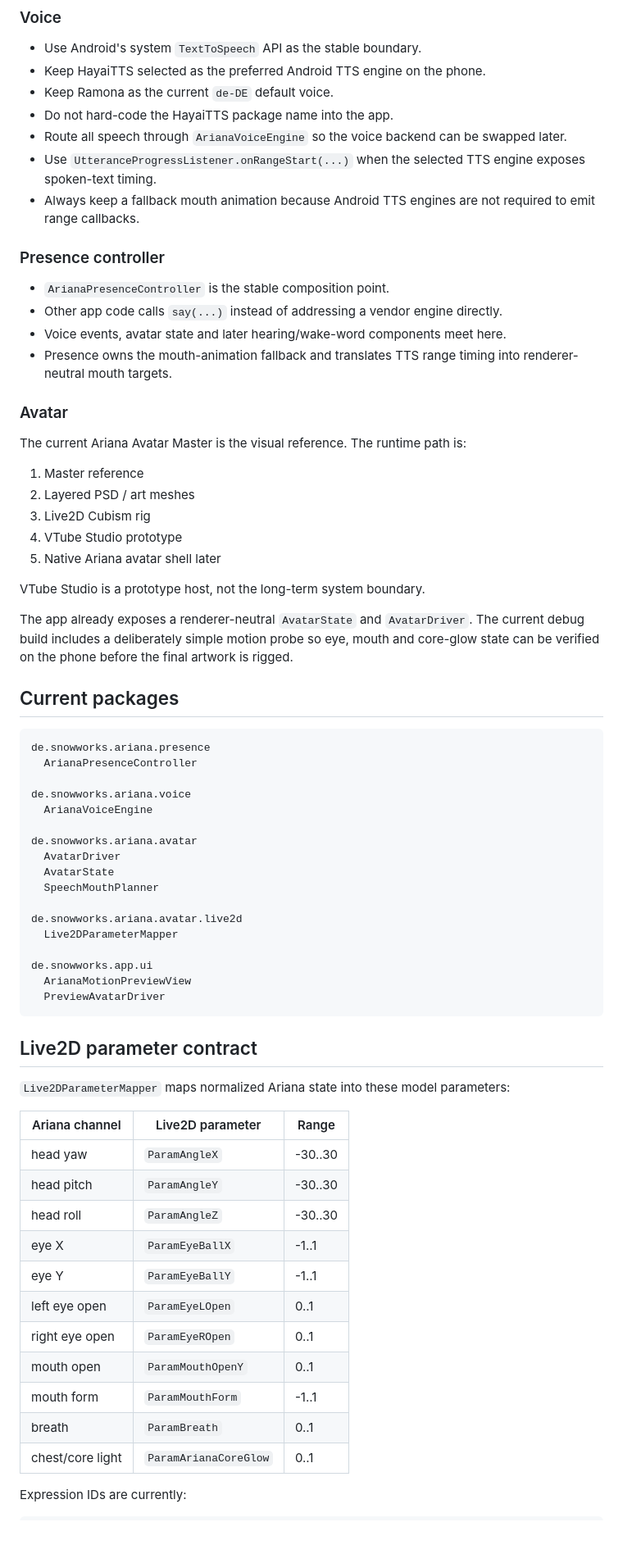
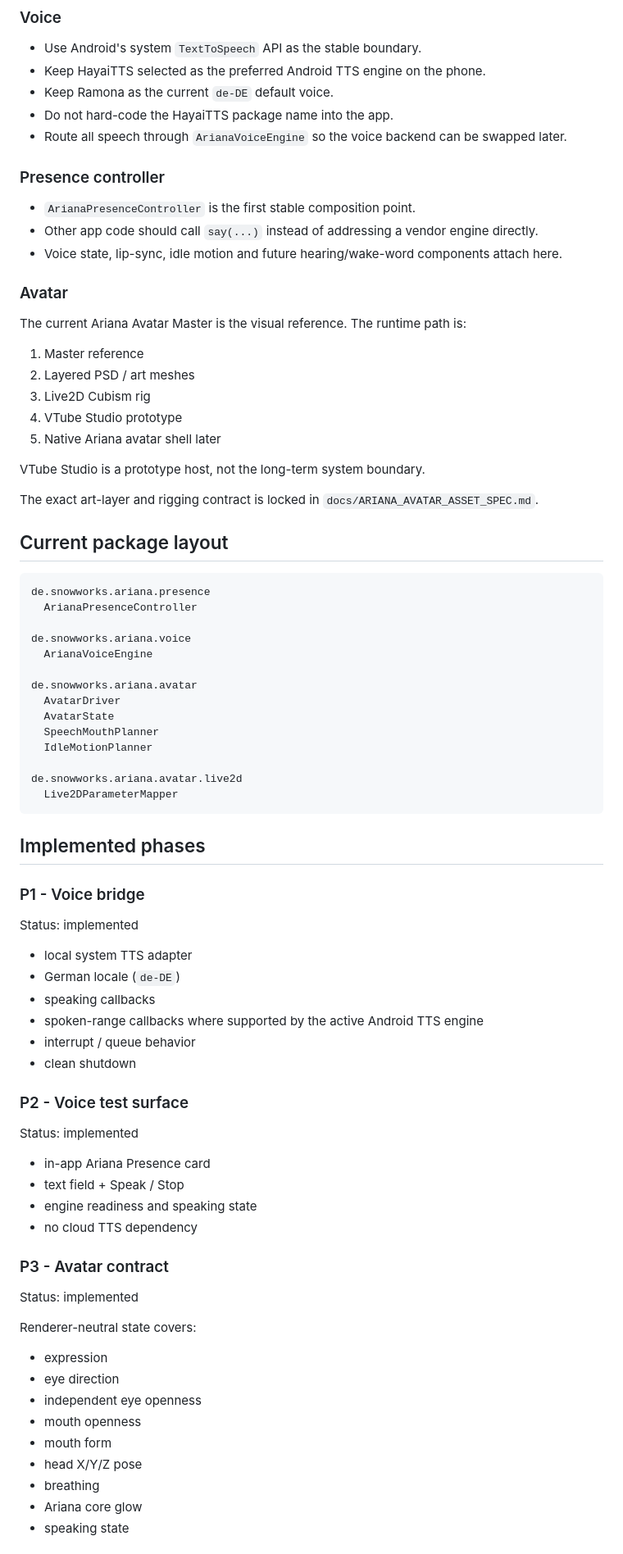
Before and after one commit to stg88sgr-cmyk/ArianaDeviceBridge, a Markdown page: docs/ARIANA_PRESENCE_V1.md, the part around one of its changes. Shown at 82% size. Drawn GitHub-style; blank space fills up the shorter version.

````diff
--- a/docs/ARIANA_PRESENCE_V1.md
+++ b/docs/ARIANA_PRESENCE_V1.md
@@ -12,14 +12,11 @@ Turn ArianaDeviceBridge from a capability bridge into a coherent on-device prese
 - Keep Ramona as the current `de-DE` default voice.
 - Do not hard-code the HayaiTTS package name into the app.
 - Route all speech through `ArianaVoiceEngine` so the voice backend can be swapped later.
-- Use `UtteranceProgressListener.onRangeStart(...)` when the selected TTS engine exposes spoken-text timing.
-- Always keep a fallback mouth animation because Android TTS engines are not required to emit range callbacks.
 
 ### Presence controller
-- `ArianaPresenceController` is the stable composition point.
-- Other app code calls `say(...)` instead of addressing a vendor engine directly.
-- Voice events, avatar state and later hearing/wake-word components meet here.
-- Presence owns the mouth-animation fallback and translates TTS range timing into renderer-neutral mouth targets.
+- `ArianaPresenceController` is the first stable composition point.
+- Other app code should call `say(...)` instead of addressing a vendor engine directly.
+- Voice state, lip-sync, idle motion and future hearing/wake-word components attach here.
 
 ### Avatar
 The current Ariana Avatar Master is the visual reference. The runtime path is:
@@ -32,9 +29,9 @@ The current Ariana Avatar Master is the visual reference. The runtime path is:
 
 VTube Studio is a prototype host, not the long-term system boundary.
 
-The app already exposes a renderer-neutral `AvatarState` and `AvatarDriver`. The current debug build includes a deliberately simple motion probe so eye, mouth and core-glow state can be verified on the phone before the final artwork is rigged.
+The exact art-layer and rigging contract is locked in `docs/ARIANA_AVATAR_ASSET_SPEC.md`.
 
-## Current packages
+## Current package layout
 
 ```text
 de.snowworks.ariana.presence
@@ -47,31 +44,44 @@ de.snowworks.ariana.avatar
   AvatarDriver
   AvatarState
   SpeechMouthPlanner
+  IdleMotionPlanner
 
 de.snowworks.ariana.avatar.live2d
   Live2DParameterMapper
-
-de.snowworks.app.ui
-  ArianaMotionPreviewView
-  PreviewAvatarDriver
 ```
 
-## Live2D parameter contract
+## Implemented phases
 
-`Live2DParameterMapper` maps normalized Ariana state into these model parameters:
+### P1 - Voice bridge
+Status: implemented
 
-| Ariana channel | Live2D parameter | Range |
-| --- | --- | --- |
-| head yaw | `ParamAngleX` | -30..30 |
-| head pitch | `ParamAngleY` | -30..30 |
-| head roll | `ParamAngleZ` | -30..30 |
-| eye X | `ParamEyeBallX` | -1..1 |
-| eye Y | `ParamEyeBallY` | -1..1 |
-| left eye open | `ParamEyeLOpen` | 0..1 |
-| right eye open | `ParamEyeROpen` | 0..1 |
-| mouth open | `ParamMouthOpenY` | 0..1 |
-| mouth form | `ParamMouthForm` | -1..1 |
-| breath | `ParamBreath` | 0..1 |
-| chest/core light | `ParamArianaCoreGlow` | 0..1 |
+- local system TTS adapter
+- German locale (`de-DE`)
+- speaking callbacks
+- spoken-range callbacks where supported by the active Android TTS engine
+- interrupt / queue behavior
+- clean shutdown
 
-Expression IDs are currently:
+### P2 - Voice test surface
+Status: implemented
+
+- in-app Ariana Presence card
+- text field + Speak / Stop
+- engine readiness and speaking state
+- no cloud TTS dependency
+
+### P3 - Avatar contract
+Status: implemented
+
+Renderer-neutral state covers:
+
+- expression
+- eye direction
+- independent eye openness
+- mouth openness
+- mouth form
+- head X/Y/Z pose
+- breathing
+- Ariana core glow
+- speaking state
+
````
Also changed, not shown: other parts of docs/ARIANA_PRESENCE_V1.md (+82 -91 lines).
